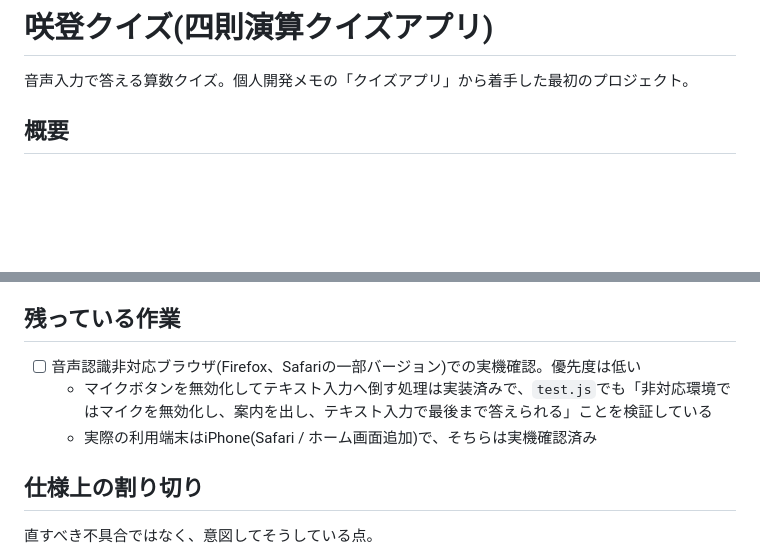
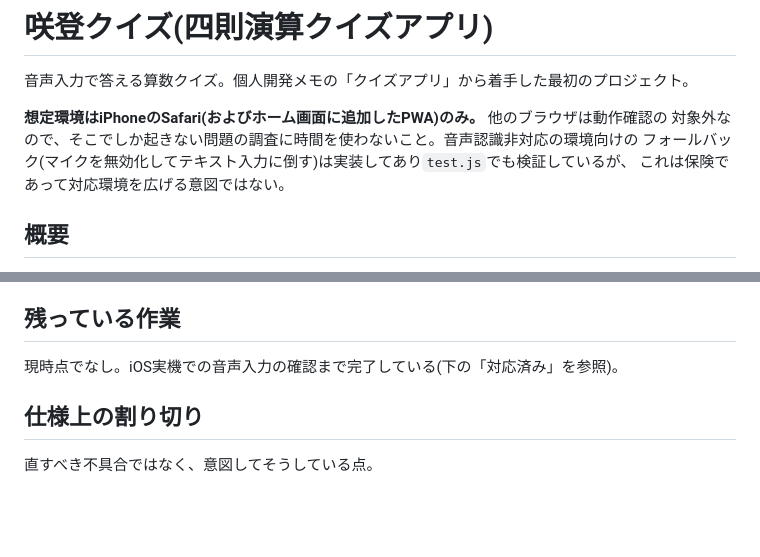
Before and after one commit to nmstun/quiz-app, a Markdown page: CLAUDE.md, 2 parts joined by grey strips. Drawn GitHub-style; blank space fills up the shorter version.

Commit message:
想定環境をiPhoneのSafariのみと明記する
利用者に確認したところSafariしか使わないとのことなので、音声認識
非対応ブラウザでの実機確認はTODOから外した。これで残作業はゼロ。

フォールバック(マイクを無効化してテキスト入力に倒す)の実装と
test.js での検証はそのまま残すが、これは保険であって対応環境を
広げる意図ではないことを冒頭に書いておく。他のブラウザでしか
起きない問題の調査に時間を使わないための線引き。

```diff
--- a/CLAUDE.md
+++ b/CLAUDE.md
@@ -1,6 +1,11 @@
 # 咲登クイズ(四則演算クイズアプリ)
 
 音声入力で答える算数クイズ。個人開発メモの「クイズアプリ」から着手した最初のプロジェクト。
+
+**想定環境はiPhoneのSafari(およびホーム画面に追加したPWA)のみ。** 他のブラウザは動作確認の
+対象外なので、そこでしか起きない問題の調査に時間を使わないこと。音声認識非対応の環境向けの
+フォールバック(マイクを無効化してテキスト入力に倒す)は実装してあり`test.js`でも検証しているが、
+これは保険であって対応環境を広げる意図ではない。
 
 ## 概要
 
@@ -242,9 +247,7 @@ UIを目視確認したいときはリポジトリ直下で `python3 -m http.ser
 
 ## 残っている作業
 
-- [ ] 音声認識非対応ブラウザ(Firefox、Safariの一部バージョン)での実機確認。優先度は低い
-  - マイクボタンを無効化してテキスト入力へ倒す処理は実装済みで、`test.js`でも「非対応環境ではマイクを無効化し、案内を出し、テキスト入力で最後まで答えられる」ことを検証している
-  - 実際の利用端末はiPhone(Safari / ホーム画面追加)で、そちらは実機確認済み
+現時点でなし。iOS実機での音声入力の確認まで完了している(下の「対応済み」を参照)。
 
 ## 仕様上の割り切り
 
```
